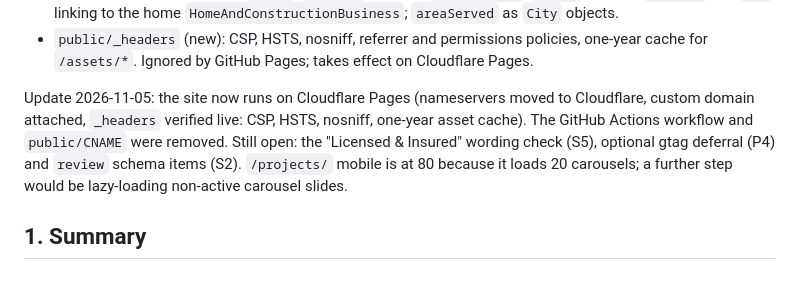
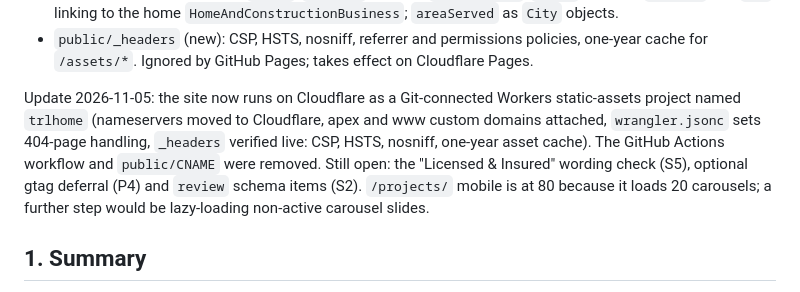
Before and after one commit to trlatimer95/trlhome, a Markdown page: docs/site-audit-2026-11.md, the part around the change. GitHub-like rendering.

Commit message:
Note Workers project in audit report
Co-Authored-By: Claude Fable 5.1 <noreply@anthropic.com>

```diff
--- a/docs/site-audit-2026-11.md
+++ b/docs/site-audit-2026-11.md
@@ -32,7 +32,7 @@ What changed:
 - Schema: service pages pass `image`; `Service` now has `serviceType`, `image`, provider `address` and `@id` linking to the home `HomeAndConstructionBusiness`; `areaServed` as `City` objects.
 - `public/_headers` (new): CSP, HSTS, nosniff, referrer and permissions policies, one-year cache for `/assets/*`. Ignored by GitHub Pages; takes effect on Cloudflare Pages.
 
-Update 2026-11-05: the site now runs on Cloudflare Pages (nameservers moved to Cloudflare, custom domain attached, `_headers` verified live: CSP, HSTS, nosniff, one-year asset cache). The GitHub Actions workflow and `public/CNAME` were removed. Still open: the "Licensed & Insured" wording check (S5), optional gtag deferral (P4) and `review` schema items (S2). `/projects/` mobile is at 80 because it loads 20 carousels; a further step would be lazy-loading non-active carousel slides.
+Update 2026-11-05: the site now runs on Cloudflare as a Git-connected Workers static-assets project named `trlhome` (nameservers moved to Cloudflare, apex and www custom domains attached, `wrangler.jsonc` sets 404-page handling, `_headers` verified live: CSP, HSTS, nosniff, one-year asset cache). The GitHub Actions workflow and `public/CNAME` were removed. Still open: the "Licensed & Insured" wording check (S5), optional gtag deferral (P4) and `review` schema items (S2). `/projects/` mobile is at 80 because it loads 20 carousels; a further step would be lazy-loading non-active carousel slides.
 
 ## 1. Summary
 
```
